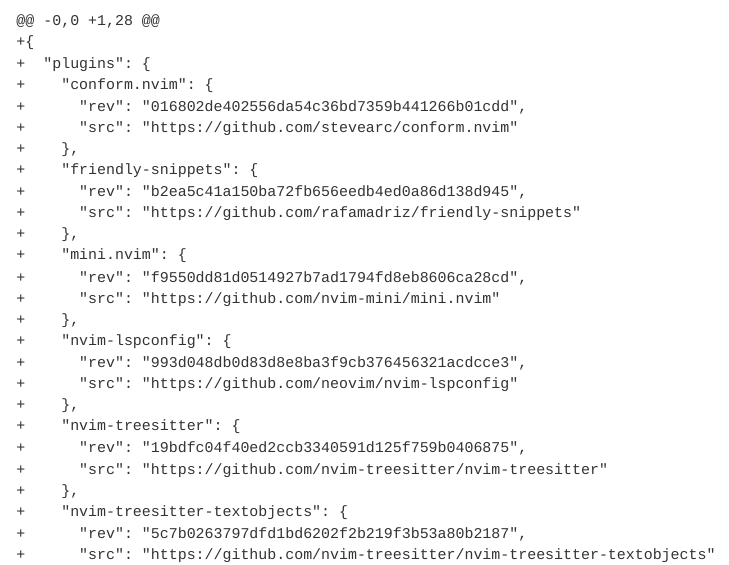
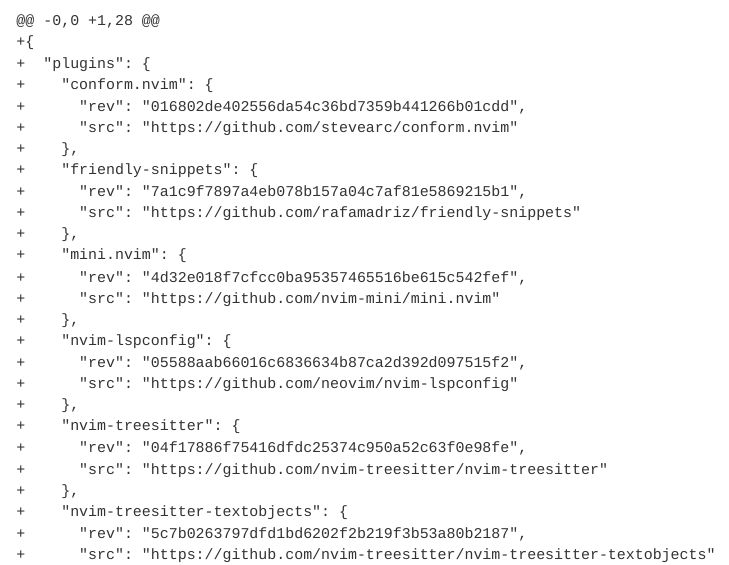
Before and after one commit to nvim-mini/nvim-mini.org, a Quarto document (MiniMax/configs/diffs/nvim-0.11_nvim-0.12/index.qmd): the page in a window 1100 px wide, from 2740 px down. Rendered offline with R 4.5, knitr and Pandoc in place of Quarto, with nearby package versions; folded parts are opened; menus at the side of the page are left out.

Commit message:
feat(minimax): sync to f60c48e

```diff
--- a/MiniMax/configs/diffs/nvim-0.11_nvim-0.12/index.qmd
+++ b/MiniMax/configs/diffs/nvim-0.11_nvim-0.12/index.qmd
@@ -139,19 +139,19 @@
 +      "src": "https://github.com/stevearc/conform.nvim"
 +    },
 +    "friendly-snippets": {
-+      "rev": "b2ea5c41a150ba72fb656eedb4ed0a86d138d945",
++      "rev": "7a1c9f7897a4eb078b157a04c7af81e5869215b1",
 +      "src": "https://github.com/rafamadriz/friendly-snippets"
 +    },
 +    "mini.nvim": {
-+      "rev": "f9550dd81d0514927b7ad1794fd8eb8606ca28cd",
++      "rev": "4d32e018f7cfcc0ba95357465516be615c542fef",
 +      "src": "https://github.com/nvim-mini/mini.nvim"
 +    },
 +    "nvim-lspconfig": {
-+      "rev": "993d048db0d83d8e8ba3f9cb376456321acdcce3",
++      "rev": "05588aab66016c6836634b87ca2d392d097515f2",
 +      "src": "https://github.com/neovim/nvim-lspconfig"
 +    },
 +    "nvim-treesitter": {
-+      "rev": "19bdfc04f40ed2ccb3340591d125f759b0406875",
++      "rev": "04f17886f75416dfdc25374c950a52c63f0e98fe",
 +      "src": "https://github.com/nvim-treesitter/nvim-treesitter"
 +    },
 +    "nvim-treesitter-textobjects": {
--- a/MiniMax/configs/nvim-0.12/index.qmd
+++ b/MiniMax/configs/nvim-0.12/index.qmd
@@ -154,19 +154,19 @@
       "src": "https://github.com/stevearc/conform.nvim"
     },
     "friendly-snippets": {
-      "rev": "b2ea5c41a150ba72fb656eedb4ed0a86d138d945",
+      "rev": "7a1c9f7897a4eb078b157a04c7af81e5869215b1",
       "src": "https://github.com/rafamadriz/friendly-snippets"
     },
     "mini.nvim": {
-      "rev": "f9550dd81d0514927b7ad1794fd8eb8606ca28cd",
+      "rev": "4d32e018f7cfcc0ba95357465516be615c542fef",
       "src": "https://github.com/nvim-mini/mini.nvim"
     },
     "nvim-lspconfig": {
-      "rev": "993d048db0d83d8e8ba3f9cb376456321acdcce3",
+      "rev": "05588aab66016c6836634b87ca2d392d097515f2",
       "src": "https://github.com/neovim/nvim-lspconfig"
     },
     "nvim-treesitter": {
-      "rev": "19bdfc04f40ed2ccb3340591d125f759b0406875",
+      "rev": "04f17886f75416dfdc25374c950a52c63f0e98fe",
       "src": "https://github.com/nvim-treesitter/nvim-treesitter"
     },
     "nvim-treesitter-textobjects": {
--- a/MiniMax/configs/nvim-0.13/index.qmd
+++ b/MiniMax/configs/nvim-0.13/index.qmd
@@ -159,19 +159,19 @@
       "src": "https://github.com/stevearc/conform.nvim"
     },
     "friendly-snippets": {
-      "rev": "b2ea5c41a150ba72fb656eedb4ed0a86d138d945",
+      "rev": "7a1c9f7897a4eb078b157a04c7af81e5869215b1",
       "src": "https://github.com/rafamadriz/friendly-snippets"
     },
     "mini.nvim": {
-      "rev": "f9550dd81d0514927b7ad1794fd8eb8606ca28cd",
+      "rev": "4d32e018f7cfcc0ba95357465516be615c542fef",
       "src": "https://github.com/nvim-mini/mini.nvim"
     },
     "nvim-lspconfig": {
-      "rev": "993d048db0d83d8e8ba3f9cb376456321acdcce3",
+      "rev": "05588aab66016c6836634b87ca2d392d097515f2",
       "src": "https://github.com/neovim/nvim-lspconfig"
     },
     "nvim-treesitter": {
-      "rev": "19bdfc04f40ed2ccb3340591d125f759b0406875",
+      "rev": "04f17886f75416dfdc25374c950a52c63f0e98fe",
       "src": "https://github.com/nvim-treesitter/nvim-treesitter"
     },
     "nvim-treesitter-textobjects": {
```
